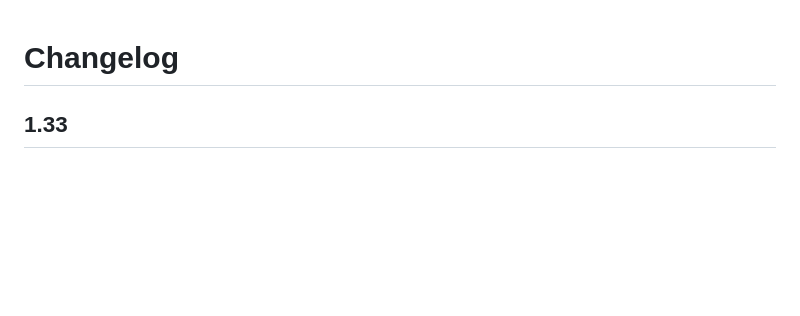
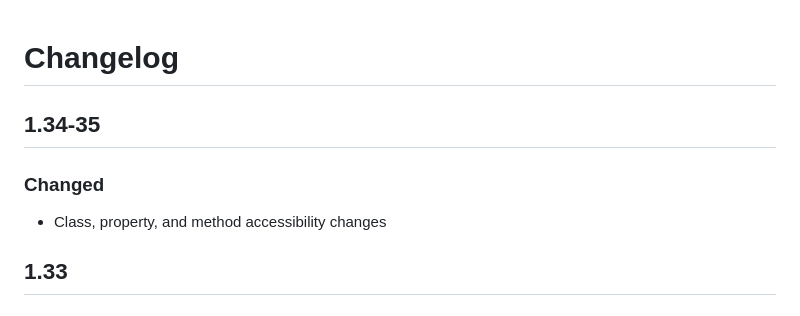
Before and after one commit to Tavenem/Blazor.Framework, a Markdown page: docs/CHANGELOG.md, the part around the change. Drawn GitHub-style; blank space fills up the shorter version.

Commit message:
Update changelog

```diff
--- a/docs/CHANGELOG.md
+++ b/docs/CHANGELOG.md
@@ -1,4 +1,8 @@
 # Changelog
+
+## 1.34-35
+### Changed
+- Class, property, and method accessibility changes
 
 ## 1.33
 ### Changed
```
